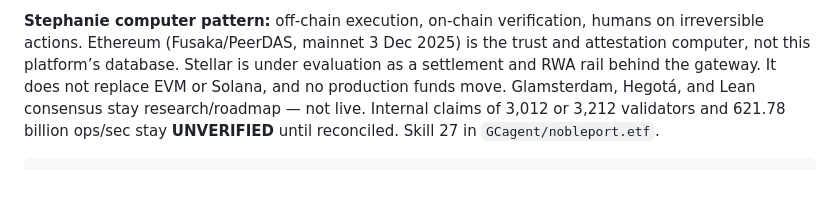
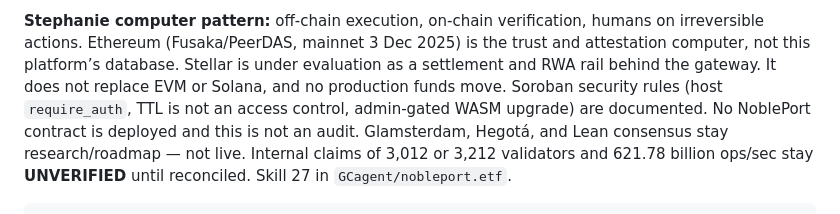
Before and after one commit to GCagent/nobleport-ecosystem, a Markdown page: nobleport-systems/README.md, the part around the change. Rendered like a GitHub page; blank space fills up the shorter version.

Commit message:
Note that Soroban security is documented and unaudited.

```diff
--- a/nobleport-systems/README.md
+++ b/nobleport-systems/README.md
@@ -23,6 +23,9 @@ humans on irreversible actions. Ethereum (Fusaka/PeerDAS, mainnet 3 Dec 2025)
 is the trust and attestation computer, not this platform’s database.
 Stellar is under evaluation as a settlement and RWA rail behind the gateway.
 It does not replace EVM or Solana, and no production funds move.
+Soroban security rules (host `require_auth`, TTL is not an access control,
+admin-gated WASM upgrade) are documented. No NoblePort contract is deployed
+and this is not an audit.
 Glamsterdam, Hegotá, and Lean consensus stay research/roadmap — not live.
 Internal claims of 3,012 or 3,212 validators and 621.78 billion ops/sec stay
 **UNVERIFIED** until reconciled. Skill 27 in `GCagent/nobleport.etf`.
```
